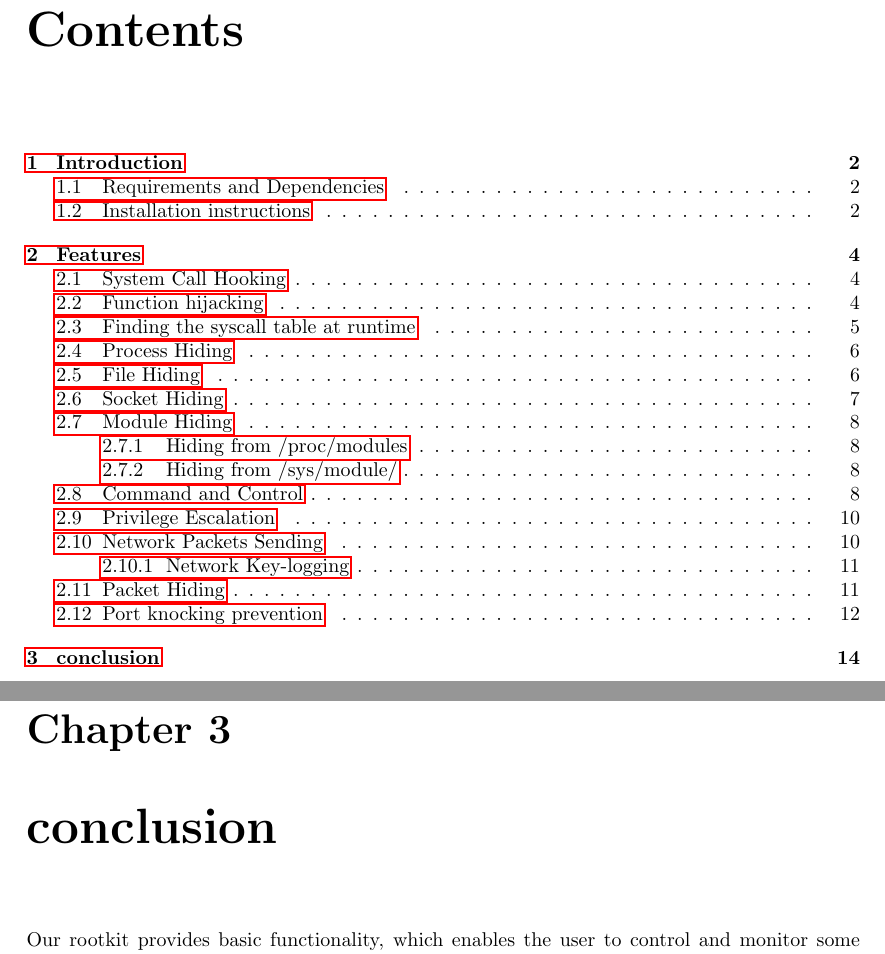
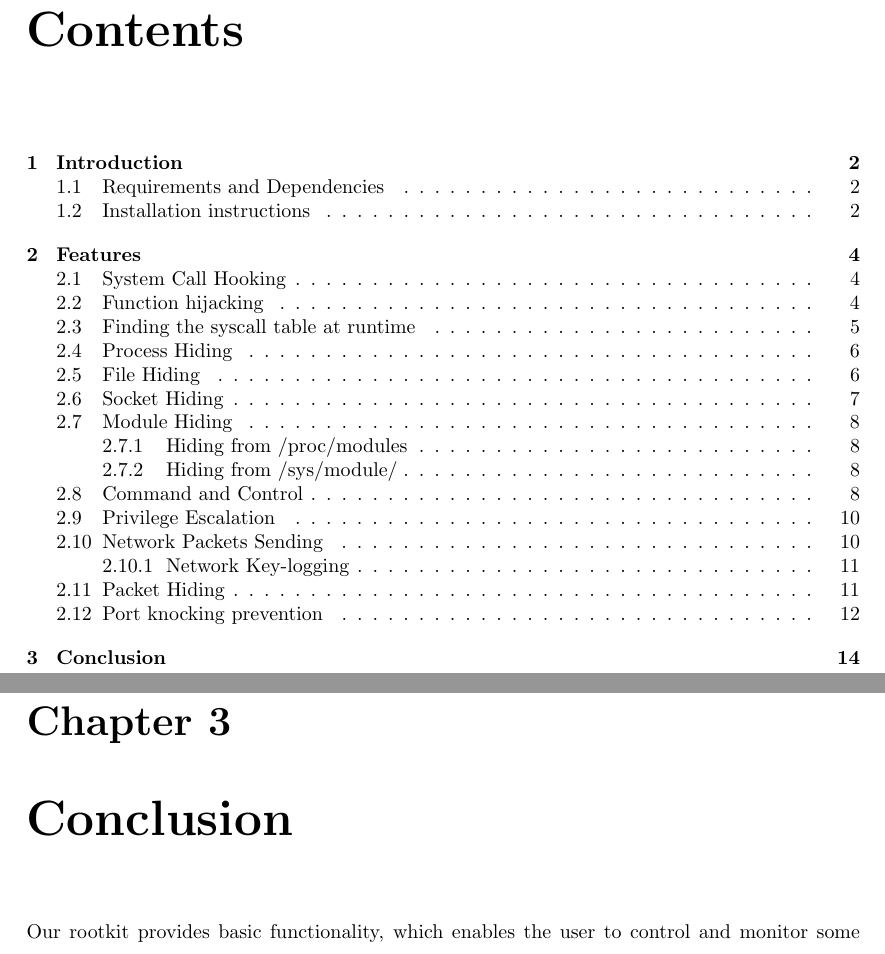
Before and after one commit to roggenbrot42/rkptum2013, a LaTeX document (doc/main.tex, which reads doc/conclusion.tex): two parts of pages 2 and 15 of 15, joined at a grey line, cut so that both start at the same text. Compiled offline with pdfLaTeX.

Commit message:
hide link

```diff
--- a/doc/conclusion.tex
+++ b/doc/conclusion.tex
@@ -1,4 +1,4 @@
-\chapter{conclusion}
+\chapter{Conclusion}
 Our rootkit provides basic functionality, which enables the user to control and monitor some aspects of the destination system. As we implemented the rootkit step by step and module after module, one still could integrate all parts into one module, which should be possible without problems, as we tried to design each module to be extendable and flexible.\\
 However there are still some improvement possibilities, like the overall stability of some modules like Package Hiding, which crash on high traffic frequency as already described.\\
 All in all we have learned a lot about the Linux kernel internals and had a lot of fun while implementing the rootkit.
--- a/doc/main.tex
+++ b/doc/main.tex
@@ -5,7 +5,7 @@
 \usepackage{listings}
 \usepackage{graphicx}
 \usepackage{xcolor}
-\usepackage{hyperref}
+\usepackage[hidelinks]{hyperref}
 \lstdefinestyle{customc}{
   belowcaptionskip=1\baselineskip,
   breaklines=true,
```
